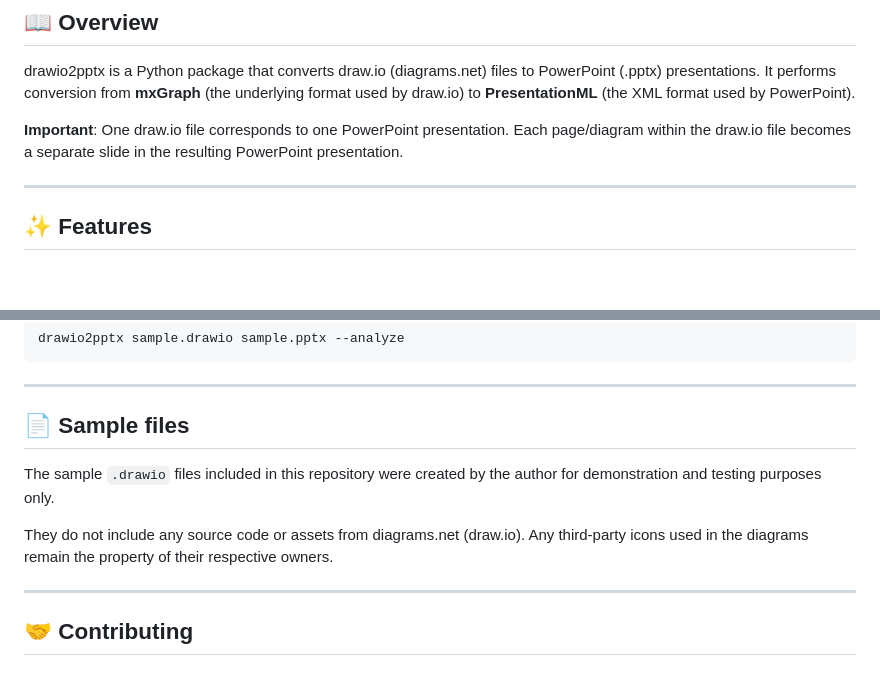
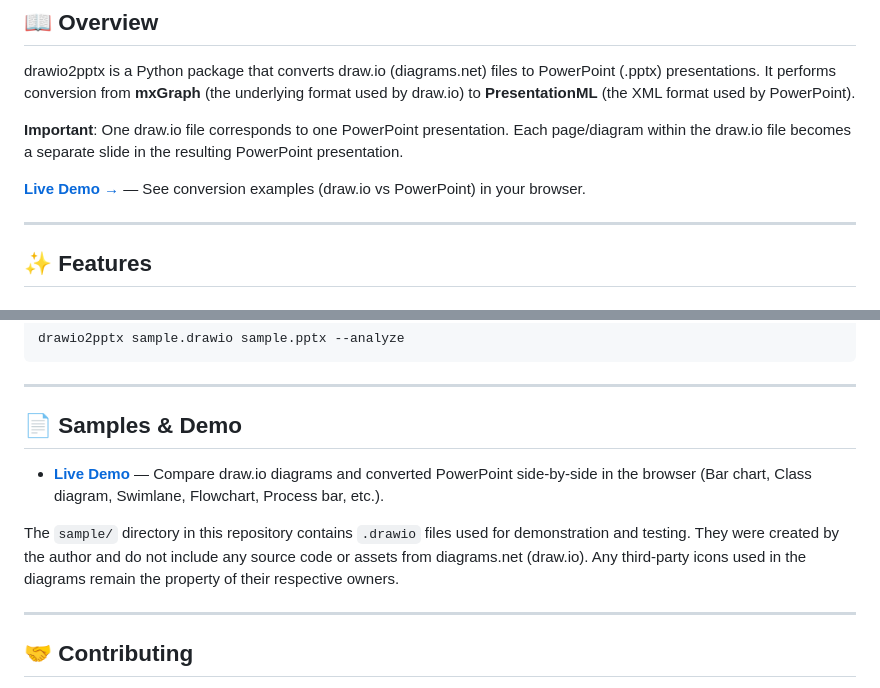
Before and after one commit to mashu3/drawio2pptx, a Markdown page: README.md, 2 parts joined by grey strips. Rendered like a GitHub page; blank space fills up the shorter version.

Commit message:
docs: add Live Demo link and rework Samples section in README

```diff
--- a/README.md
+++ b/README.md
@@ -12,6 +12,8 @@
 drawio2pptx is a Python package that converts draw.io (diagrams.net) files to PowerPoint (.pptx) presentations. It performs conversion from **mxGraph** (the underlying format used by draw.io) to **PresentationML** (the XML format used by PowerPoint).
 
 **Important**: One draw.io file corresponds to one PowerPoint presentation. Each page/diagram within the draw.io file becomes a separate slide in the resulting PowerPoint presentation.
+
+**[Live Demo →](https://mashu3.github.io/drawio2pptx/)** — See conversion examples (draw.io vs PowerPoint) in your browser.
 
 ---
 
@@ -109,14 +111,11 @@ drawio2pptx sample.drawio sample.pptx --analyze
 
 ---
 
-## 📄 Sample files
+## 📄 Samples & Demo
 
-The sample `.drawio` files included in this repository were created by the author
-for demonstration and testing purposes only.
+- **[Live Demo](https://mashu3.github.io/drawio2pptx/)** — Compare draw.io diagrams and converted PowerPoint side-by-side in the browser (Bar chart, Class diagram, Swimlane, Flowchart, Process bar, etc.).
 
-They do not include any source code or assets from diagrams.net (draw.io).
-Any third-party icons used in the diagrams remain the property of their
-respective owners.
+The `sample/` directory in this repository contains `.drawio` files used for demonstration and testing. They were created by the author and do not include any source code or assets from diagrams.net (draw.io). Any third-party icons used in the diagrams remain the property of their respective owners.
 
 ---
 
```
